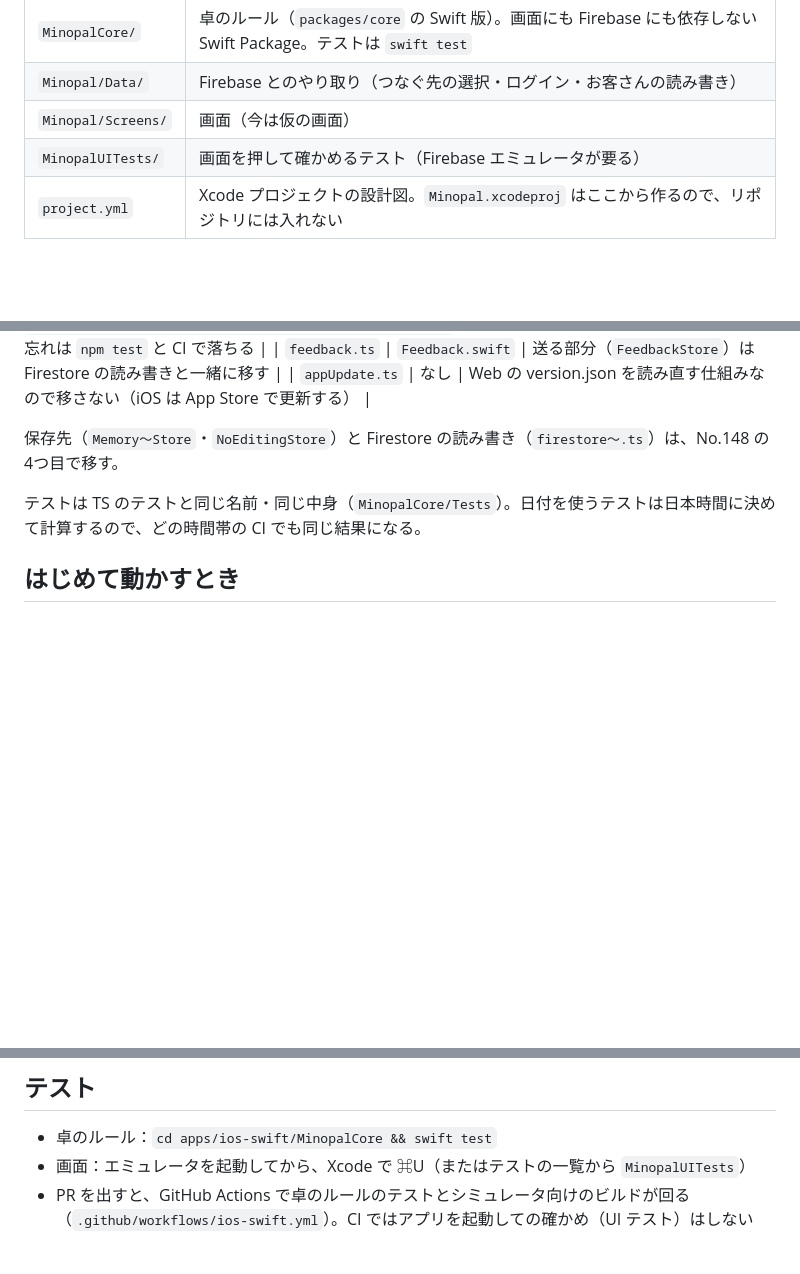
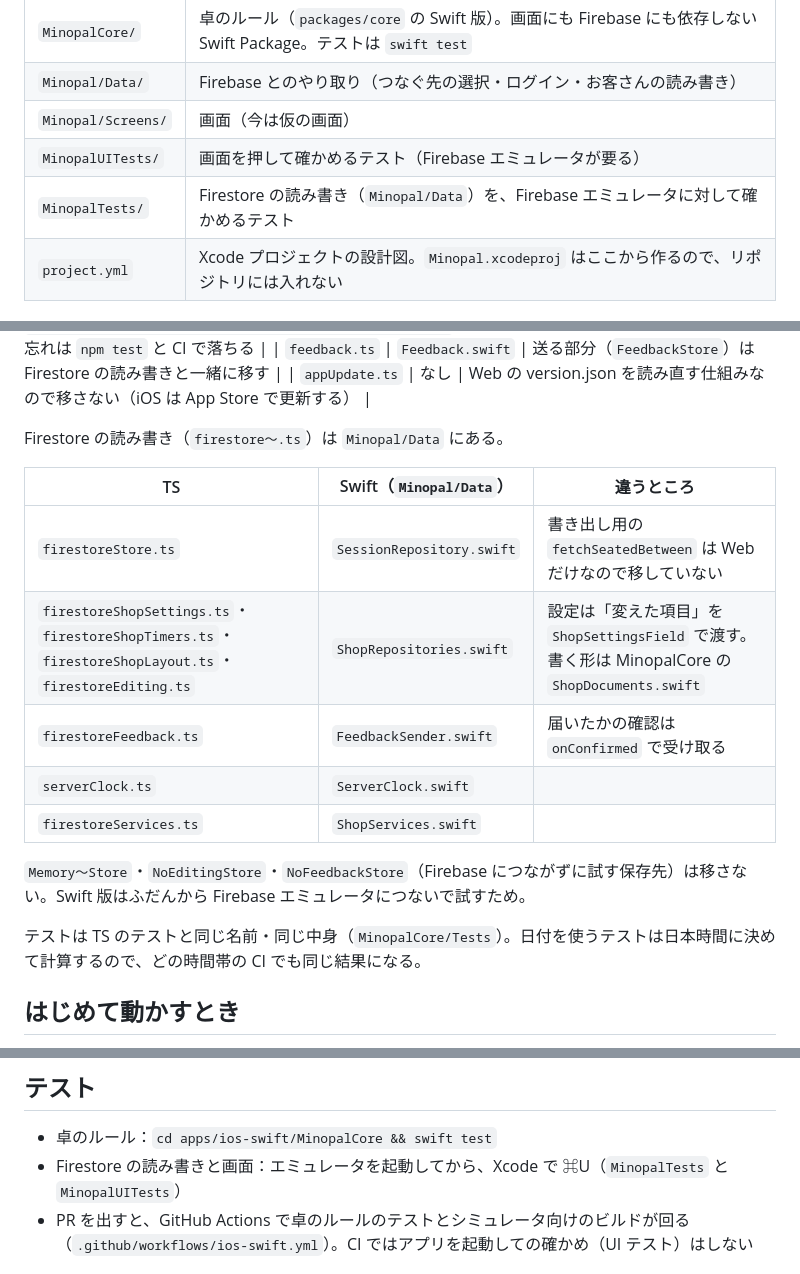
Before and after one commit to kotani-takumi0/table_check_app, a Markdown page: apps/ios-swift/README.md, 3 parts joined by grey strips. GitHub-like rendering; blank space fills up the shorter version.

Commit message:
docs: Swift 版の Firestore の読み書きの対応表を書く
Co-Authored-By: Claude Opus 5.5 <noreply@anthropic.com>

```diff
--- a/apps/ios-swift/README.md
+++ b/apps/ios-swift/README.md
@@ -11,6 +11,7 @@
 | `Minopal/Data/` | Firebase とのやり取り（つなぐ先の選択・ログイン・お客さんの読み書き） |
 | `Minopal/Screens/` | 画面（今は仮の画面） |
 | `MinopalUITests/` | 画面を押して確かめるテスト（Firebase エミュレータが要る） |
+| `MinopalTests/` | Firestore の読み書き（`Minopal/Data`）を、Firebase エミュレータに対して確かめるテスト |
 | `project.yml` | Xcode プロジェクトの設計図。`Minopal.xcodeproj` はここから作るので、リポジトリには入れない |
 
 ## 卓のルールは TS と Swift の両方にある
@@ -46,7 +47,17 @@
 | `feedback.ts` | `Feedback.swift` | 送る部分（`FeedbackStore`）は Firestore の読み書きと一緒に移す |
 | `appUpdate.ts` | なし | Web の version.json を読み直す仕組みなので移さない（iOS は App Store で更新する） |
 
-保存先（`Memory〜Store`・`NoEditingStore`）と Firestore の読み書き（`firestore〜.ts`）は、No.148 の4つ目で移す。
+Firestore の読み書き（`firestore〜.ts`）は `Minopal/Data` にある。
+
+| TS | Swift（`Minopal/Data`） | 違うところ |
+|---|---|---|
+| `firestoreStore.ts` | `SessionRepository.swift` | 書き出し用の `fetchSeatedBetween` は Web だけなので移していない |
+| `firestoreShopSettings.ts`・`firestoreShopTimers.ts`・`firestoreShopLayout.ts`・`firestoreEditing.ts` | `ShopRepositories.swift` | 設定は「変えた項目」を `ShopSettingsField` で渡す。書く形は MinopalCore の `ShopDocuments.swift` |
+| `firestoreFeedback.ts` | `FeedbackSender.swift` | 届いたかの確認は `onConfirmed` で受け取る |
+| `serverClock.ts` | `ServerClock.swift` | |
+| `firestoreServices.ts` | `ShopServices.swift` | |
+
+`Memory〜Store`・`NoEditingStore`・`NoFeedbackStore`（Firebase につながずに試す保存先）は移さない。Swift 版はふだんから Firebase エミュレータにつないで試すため。
 
 テストは TS のテストと同じ名前・同じ中身（`MinopalCore/Tests`）。日付を使うテストは日本時間に決めて計算するので、どの時間帯の CI でも同じ結果になる。
 
@@ -73,7 +84,7 @@
 ## テスト
 
 - 卓のルール：`cd apps/ios-swift/MinopalCore && swift test`
-- 画面：エミュレータを起動してから、Xcode で ⌘U（またはテストの一覧から `MinopalUITests`）
+- Firestore の読み書きと画面：エミュレータを起動してから、Xcode で ⌘U（`MinopalTests` と `MinopalUITests`）
 - PR を出すと、GitHub Actions で卓のルールのテストとシミュレータ向けのビルドが回る（`.github/workflows/ios-swift.yml`）。CI ではアプリを起動しての確かめ（UI テスト）はしない
 
 ## 入れないもの（ver.3.0.0）
```
